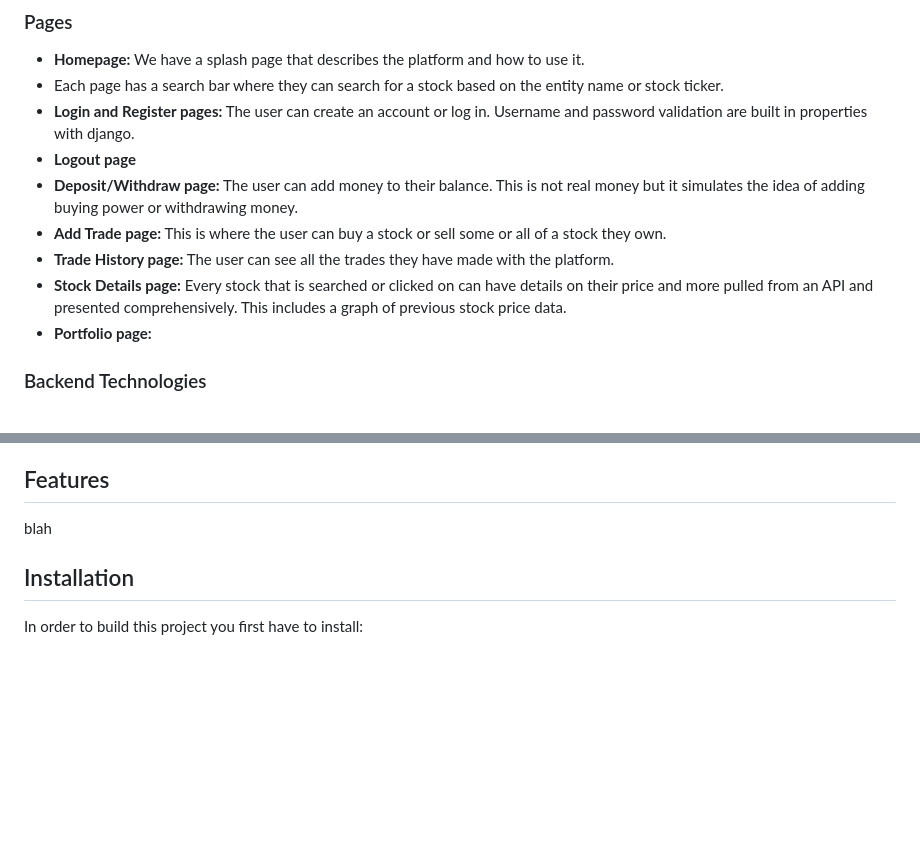
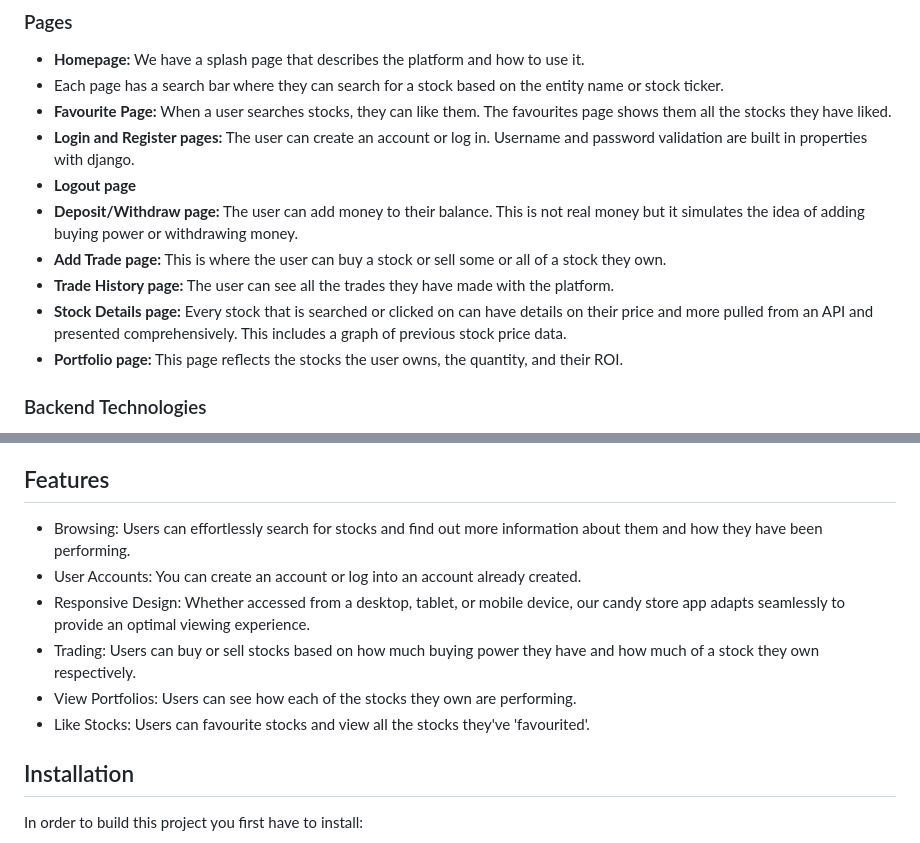
Before and after one commit to david-eta/fancybear, a Markdown page: README.md, 2 parts joined by grey strips. GitHub-like rendering; blank space fills up the shorter version.

```diff
--- a/README.md
+++ b/README.md
@@ -15,13 +15,14 @@ Without further ado, the FancyBear Stock App. FancyBear is a web-based platform
 ### Pages
 - **Homepage:** We have a splash page that describes the platform and how to use it.
 - Each page has a search bar where they can search for a stock based on the entity name or stock ticker.
+- **Favourite Page:** When a user searches stocks, they can like them. The favourites page shows them all the stocks they have liked.
 - **Login and Register pages:** The user can create an account or log in. Username and password validation are built in properties with django.
 - **Logout page**
 - **Deposit/Withdraw page:** The user can add money to their balance. This is not real money but it simulates the idea of adding buying power or withdrawing money.
 - **Add Trade page:** This is where the user can buy a stock or sell some or all of a stock they own.
 - **Trade History page:** The user can see all the trades they have made with the platform.
 - **Stock Details page:** Every stock that is searched or clicked on can have details on their price and more pulled from an API and presented comprehensively. This includes a graph of previous stock price data.
-- **Portfolio page:**
+- **Portfolio page:** This page reflects the stocks the user owns, the quantity, and their ROI.
 
 
 ### Backend Technologies
@@ -32,7 +33,12 @@ The frontend was mainly HTML and CSS with some Django commands. To make the inte
 With StockApp, users can effortlessly manage their investments by adding purchased stocks to our platform and tracking them with ease. The intuitive interface allows users to search for their desired stocks, seamlessly adding or removing them from their portfolio.
 
 ## Features
-blah
+- Browsing: Users can effortlessly search for stocks and find out more information about them and how they have been performing.
+- User Accounts: You can create an account or log into an account already created.
+- Responsive Design: Whether accessed from a desktop, tablet, or mobile device, our candy store app adapts seamlessly to provide an optimal viewing experience.
+- Trading: Users can buy or sell stocks based on how much buying power they have and how much of a stock they own respectively.
+- View Portfolios: Users can see how each of the stocks they own are performing.
+- Like Stocks: Users can favourite stocks and view all the stocks they've 'favourited'.
 
 ## Installation
 
```
